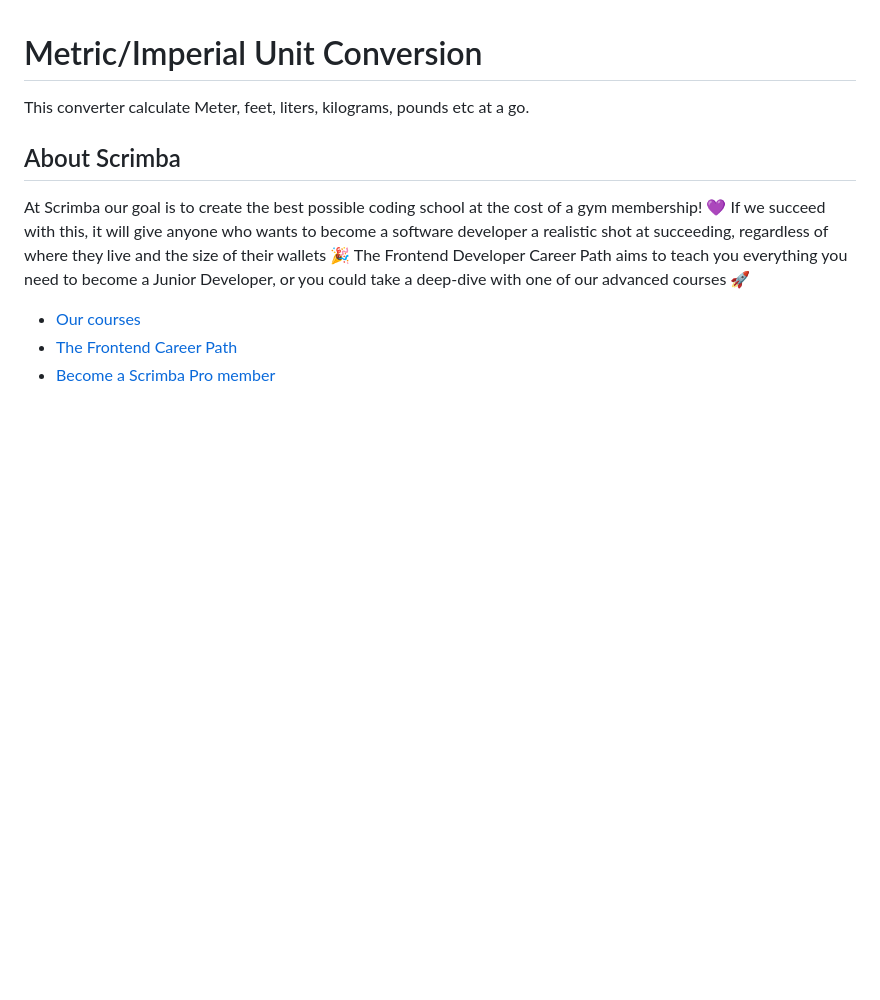
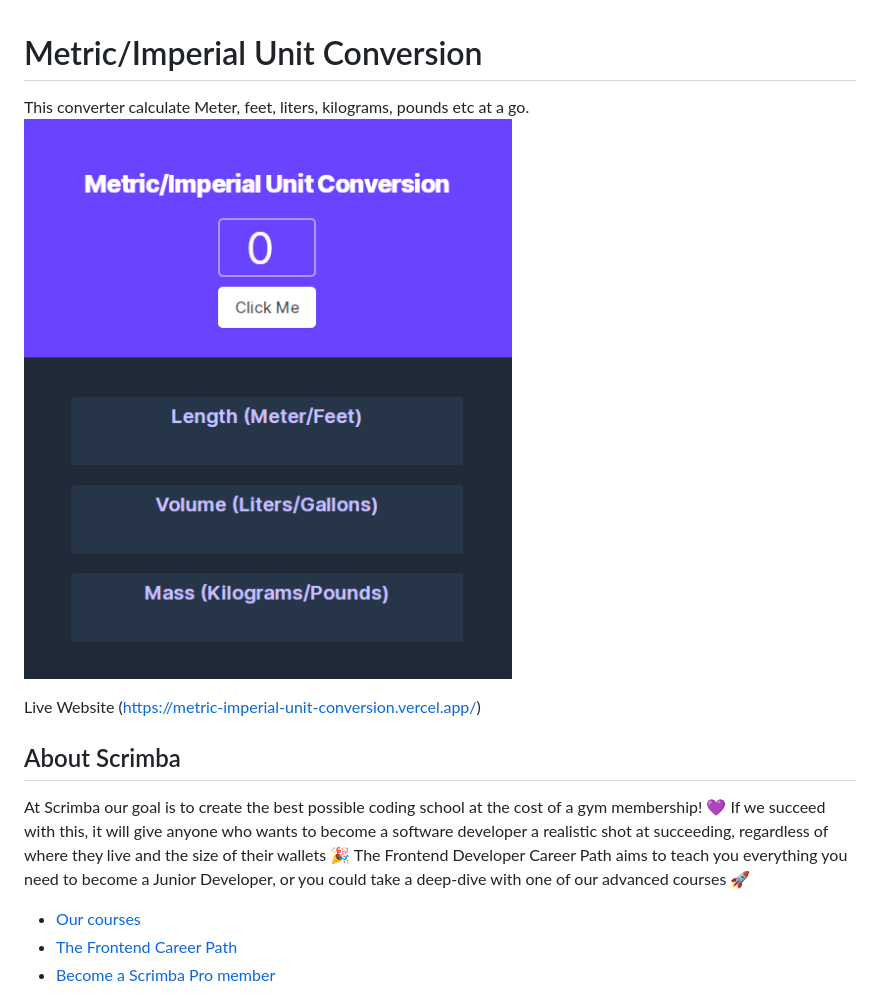
Before and after one commit to Demandtech/Metric-Imperial-Unit-Conversion, a Markdown page: README.md, the part around the change. Rendered like a GitHub page; pictures changed too: conver-sc.png (added); blank space fills up the shorter version.

Commit message:
add image and live url to readme file

```diff
--- a/README.md
+++ b/README.md
@@ -1,6 +1,9 @@
 # Metric/Imperial Unit Conversion
 
 This converter calculate Meter, feet, liters, kilograms, pounds etc at a go.
+![alt text](./conver-sc.png)
+
+Live Website (https://metric-imperial-unit-conversion.vercel.app/)
 
 ## About Scrimba
 
```
